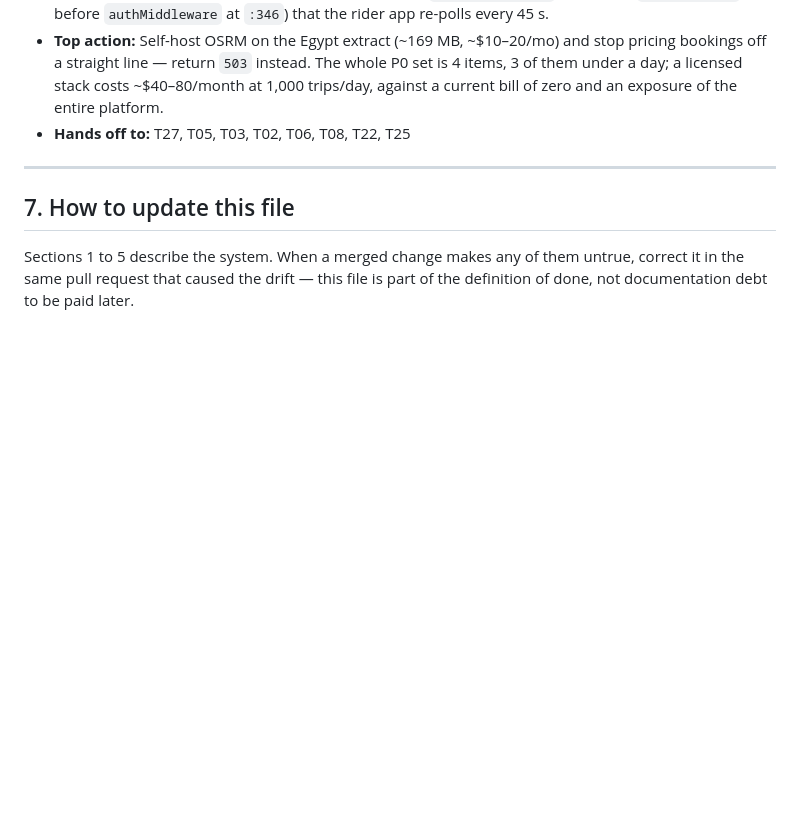
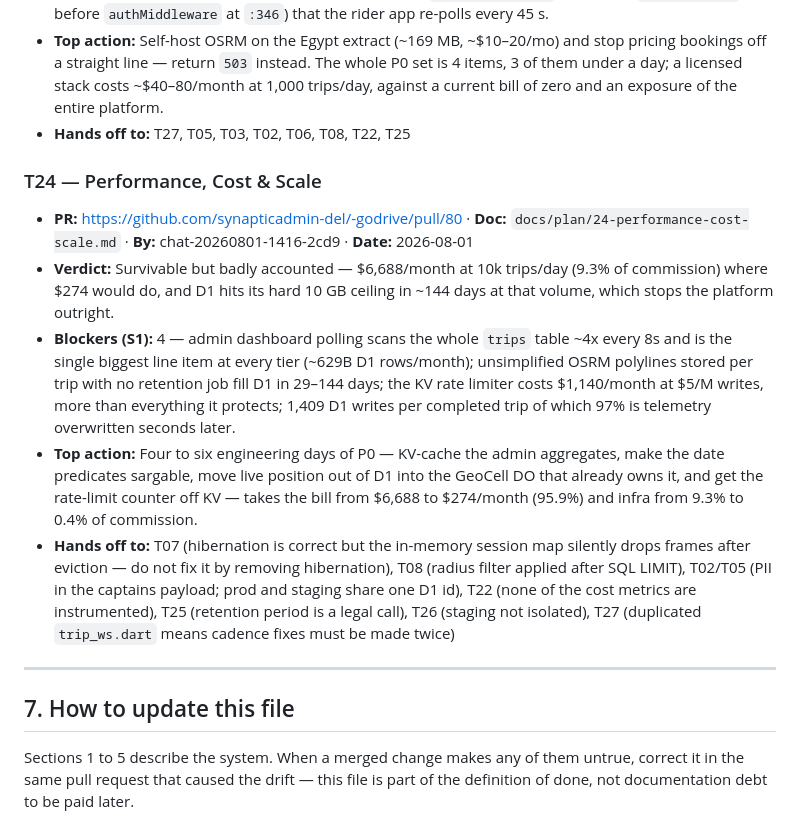
Before and after one commit to synapticadmin-del/-godrive, a Markdown page: PROJECT.md, the part around the change. GitHub-like rendering; blank space fills up the shorter version.

Commit message:
docs(project): T24 — the dashboard costs more than the drivers (4 S1)

```diff
--- a/PROJECT.md
+++ b/PROJECT.md
@@ -327,6 +327,14 @@ nothing else in this file.**
 - **Top action:** Self-host OSRM on the Egypt extract (~169 MB, ~$10–20/mo) and stop pricing bookings off a straight line — return `503` instead. The whole P0 set is 4 items, 3 of them under a day; a licensed stack costs ~$40–80/month at 1,000 trips/day, against a current bill of zero and an exposure of the entire platform.
 - **Hands off to:** T27, T05, T03, T02, T06, T08, T22, T25
 
+### T24 — Performance, Cost & Scale
+
+- **PR:** https://github.com/synapticadmin-del/-godrive/pull/80 · **Doc:** `docs/plan/24-performance-cost-scale.md` · **By:** chat-20260801-1416-2cd9 · **Date:** 2026-08-01
+- **Verdict:** Survivable but badly accounted — $6,688/month at 10k trips/day (9.3% of commission) where $274 would do, and D1 hits its hard 10 GB ceiling in ~144 days at that volume, which stops the platform outright.
+- **Blockers (S1):** 4 — admin dashboard polling scans the whole `trips` table ~4x every 8s and is the single biggest line item at every tier (~629B D1 rows/month); unsimplified OSRM polylines stored per trip with no retention job fill D1 in 29–144 days; the KV rate limiter costs $1,140/month at $5/M writes, more than everything it protects; 1,409 D1 writes per completed trip of which 97% is telemetry overwritten seconds later.
+- **Top action:** Four to six engineering days of P0 — KV-cache the admin aggregates, make the date predicates sargable, move live position out of D1 into the GeoCell DO that already owns it, and get the rate-limit counter off KV — takes the bill from $6,688 to $274/month (95.9%) and infra from 9.3% to 0.4% of commission.
+- **Hands off to:** T07 (hibernation is correct but the in-memory session map silently drops frames after eviction — do not fix it by removing hibernation), T08 (radius filter applied after SQL LIMIT), T02/T05 (PII in the captains payload; prod and staging share one D1 id), T22 (none of the cost metrics are instrumented), T25 (retention period is a legal call), T26 (staging not isolated), T27 (duplicated `trip_ws.dart` means cadence fixes must be made twice)
+
 <!-- TRACK-ENTRIES:END -->
 
 ---
```
